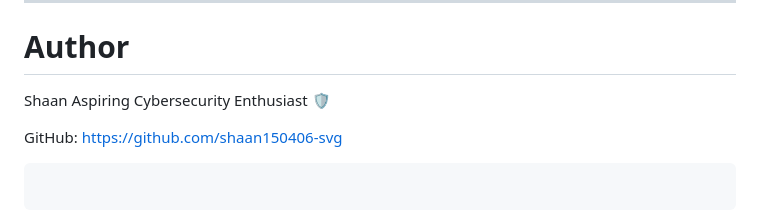
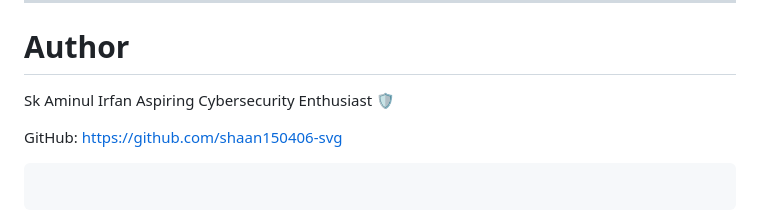
Before and after one commit to shaan150406-svg/qr-phishing-awareness-lab, a Markdown page: README.MD, the part around the change. Rendered like a GitHub page.

```diff
--- a/README.MD
+++ b/README.MD
@@ -213,7 +213,7 @@ The author is not responsible for misuse of this project.
 
 # Author
 
-Shaan
+Sk Aminul Irfan
 Aspiring Cybersecurity Enthusiast 🛡️
 
 GitHub:
```
